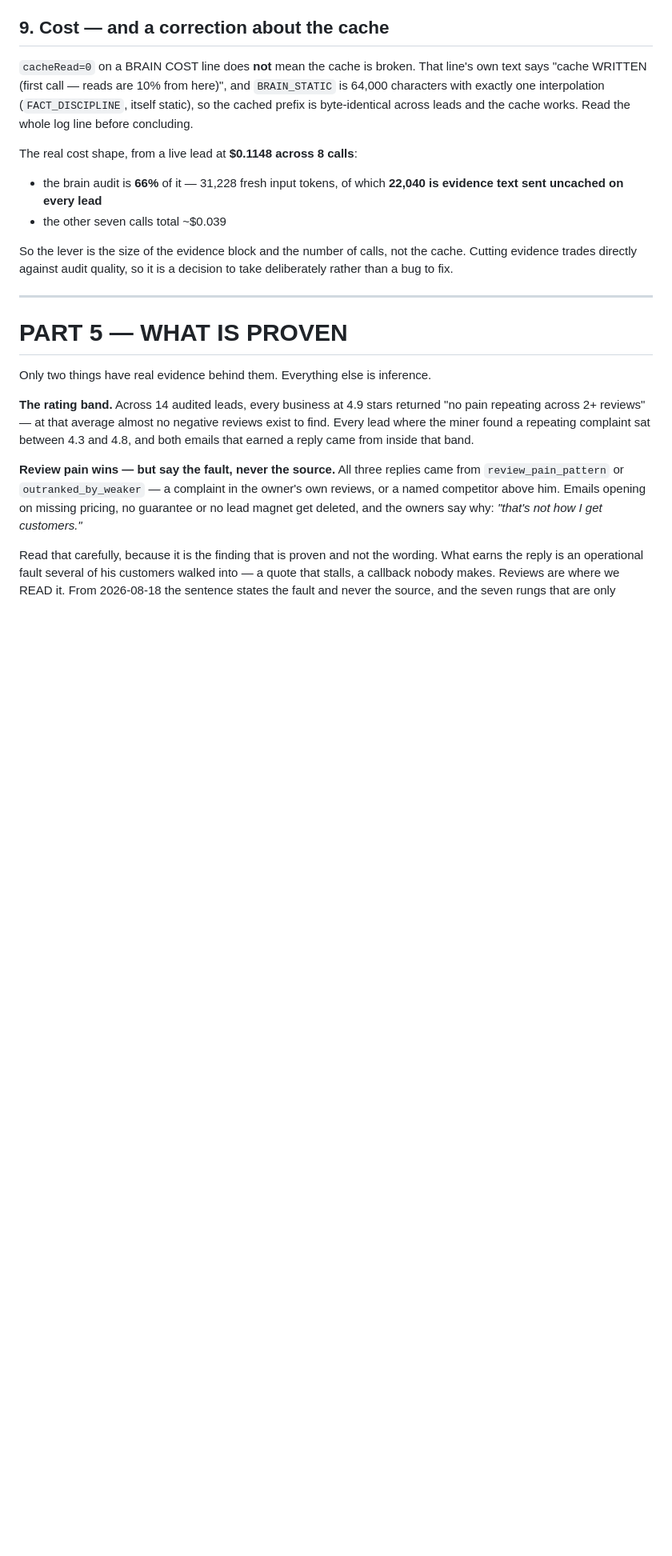
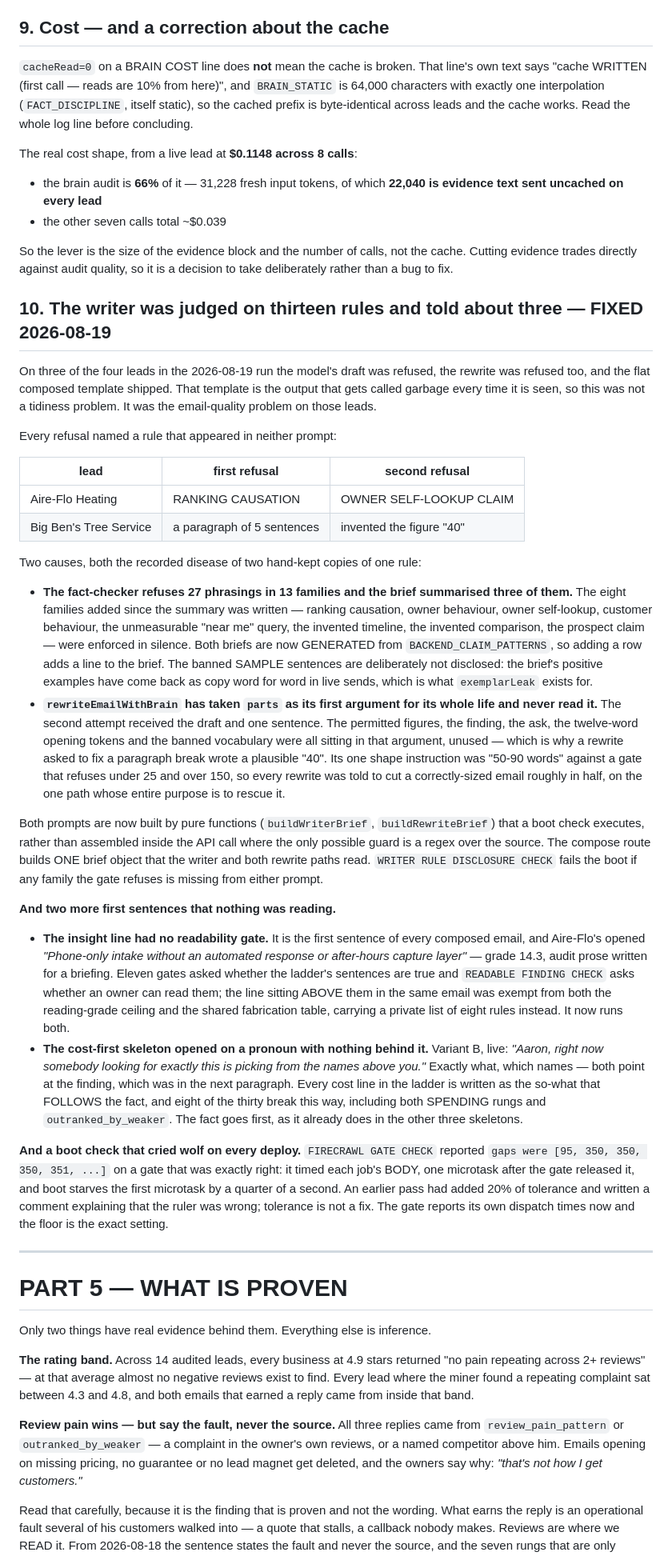
Before and after one commit to Vinnyvinny2/crojungle-outreach-backend, a Markdown page: CLAUDE.md, the part around one of its changes. Shown at 80% size. Rendered like a GitHub page; blank space fills up the shorter version.

Commit message:
Record the undisclosed-rules failure and the two unguarded first sentences
PART 4 gains section 10: the writer being judged on thirteen fabrication
families and told about three, the rewrite that never read its own first
argument, the insight line's missing readability gate, the cost-first
skeleton opening on a pronoun with nothing behind it, and the Firecrawl
check that cried wolf on every deploy.

Boot check count 132/135 -> 139 in all three places it is stated.

Co-Authored-By: Claude Opus 5 <noreply@anthropic.com>
Claude-Session: https://claude.ai/code/session_011kq2pGuPXucKu69KE1aRpQ

```diff
--- a/CLAUDE.md
+++ b/CLAUDE.md
@@ -524,6 +524,73 @@ So the lever is the size of the evidence block and the number of calls, not the
 cache. Cutting evidence trades directly against audit quality, so it is a
 decision to take deliberately rather than a bug to fix.
 
+## 10. The writer was judged on thirteen rules and told about three — FIXED 2026-08-19
+
+On three of the four leads in the 2026-08-19 run the model's draft was refused,
+the rewrite was refused too, and the flat composed template shipped. That
+template is the output that gets called garbage every time it is seen, so this
+was not a tidiness problem. It was the email-quality problem on those leads.
+
+Every refusal named a rule that appeared in neither prompt:
+
+| lead | first refusal | second refusal |
+|---|---|---|
+| Aire-Flo Heating | RANKING CAUSATION | OWNER SELF-LOOKUP CLAIM |
+| Big Ben's Tree Service | a paragraph of 5 sentences | invented the figure "40" |
+
+Two causes, both the recorded disease of two hand-kept copies of one rule:
+
+- **The fact-checker refuses 27 phrasings in 13 families and the brief summarised
+  three of them.** The eight families added since the summary was written —
+  ranking causation, owner behaviour, owner self-lookup, customer behaviour, the
+  unmeasurable "near me" query, the invented timeline, the invented comparison,
+  the prospect claim — were enforced in silence. Both briefs are now GENERATED
+  from `BACKEND_CLAIM_PATTERNS`, so adding a row adds a line to the brief. The
+  banned SAMPLE sentences are deliberately not disclosed: the brief's positive
+  examples have come back as copy word for word in live sends, which is what
+  `exemplarLeak` exists for.
+- **`rewriteEmailWithBrain` has taken `parts` as its first argument for its whole
+  life and never read it.** The second attempt received the draft and one
+  sentence. The permitted figures, the finding, the ask, the twelve-word opening
+  tokens and the banned vocabulary were all sitting in that argument, unused —
+  which is why a rewrite asked to fix a paragraph break wrote a plausible "40".
+  Its one shape instruction was "50-90 words" against a gate that refuses under
+  25 and over 150, so every rewrite was told to cut a correctly-sized email
+  roughly in half, on the one path whose entire purpose is to rescue it.
+
+Both prompts are now built by pure functions (`buildWriterBrief`,
+`buildRewriteBrief`) that a boot check executes, rather than assembled inside the
+API call where the only possible guard is a regex over the source. The compose
+route builds ONE brief object that the writer and both rewrite paths read.
+`WRITER RULE DISCLOSURE CHECK` fails the boot if any family the gate refuses is
+missing from either prompt.
+
+**And two more first sentences that nothing was reading.**
+
+- **The insight line had no readability gate.** It is the first sentence of every
+  composed email, and Aire-Flo's opened *"Phone-only intake without an automated
+  response or after-hours capture layer"* — grade 14.3, audit prose written for a
+  briefing. Eleven gates asked whether the ladder's sentences are true and
+  `READABLE FINDING CHECK` asks whether an owner can read them; the line sitting
+  ABOVE them in the same email was exempt from both the reading-grade ceiling and
+  the shared fabrication table, carrying a private list of eight rules instead.
+  It now runs both.
+- **The cost-first skeleton opened on a pronoun with nothing behind it.**
+  Variant B, live: *"Aaron, right now somebody looking for exactly this is picking
+  from the names above you."* Exactly what, which names — both point at the
+  finding, which was in the next paragraph. Every cost line in the ladder is
+  written as the so-what that FOLLOWS the fact, and eight of the thirty break this
+  way, including both SPENDING rungs and `outranked_by_weaker`. The fact goes
+  first, as it already does in the other three skeletons.
+
+**And a boot check that cried wolf on every deploy.** `FIRECRAWL GATE CHECK`
+reported `gaps were [95, 350, 350, 350, 351, ...]` on a gate that was exactly
+right: it timed each job's BODY, one microtask after the gate released it, and
+boot starves the first microtask by a quarter of a second. An earlier pass had
+added 20% of tolerance and written a comment explaining that the ruler was wrong;
+tolerance is not a fix. The gate reports its own dispatch times now and the floor
+is the exact setting.
+
 ---
 
 # PART 5 — WHAT IS PROVEN
```
Also changed, not shown: other parts of CLAUDE.md (+3 -3 lines).
